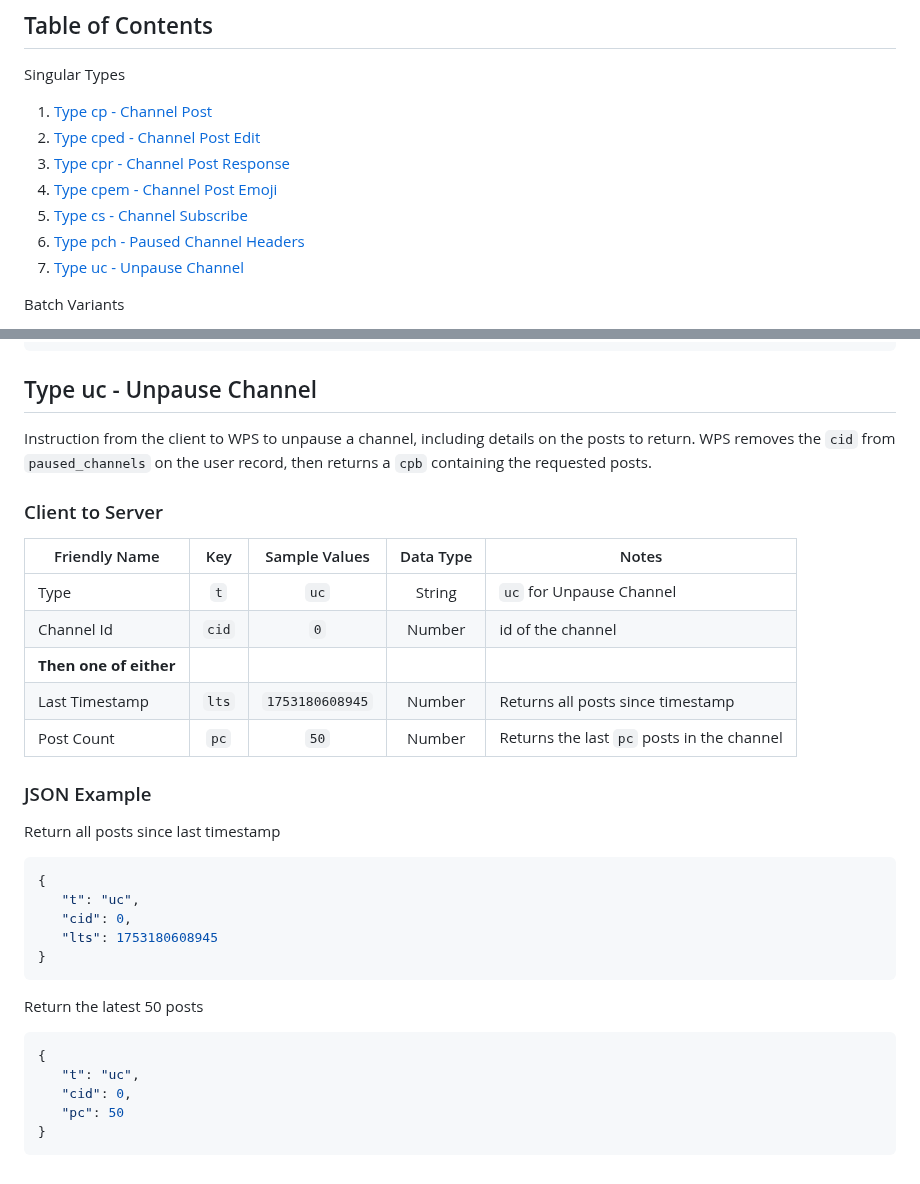
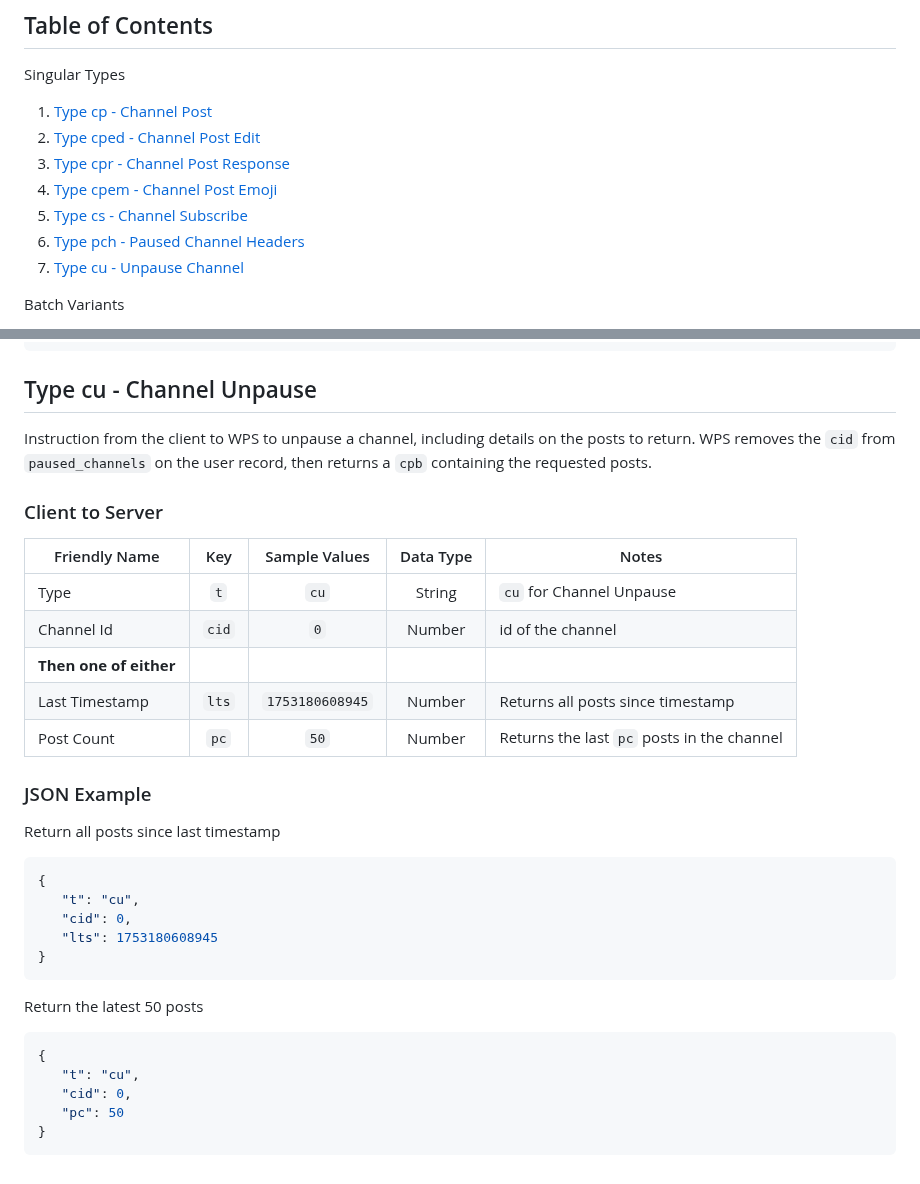
Before and after one commit to k-ahn2/wps, a Markdown page: docs/protocol/CHANNELS.md, 2 parts joined by grey strips. GitHub-like rendering.

Commit message:
Channel unpause typo

````diff
--- a/docs/protocol/CHANNELS.md
+++ b/docs/protocol/CHANNELS.md
@@ -10,7 +10,7 @@ Singular Types
 4. [Type cpem - Channel Post Emoji](#type-cpem---channel-post-emoji)
 5. [Type cs - Channel Subscribe](#type-cs---channel-subscribe)
 6. [Type pch - Paused Channel Headers](#type-pch---paused-channel-headers)
-7. [Type uc - Unpause Channel](#type-uc---unpause-channel)
+7. [Type cu - Unpause Channel](#type-cu---channel-unpause)
 
 Batch Variants
 
@@ -427,7 +427,7 @@ Returned when the number of pending posts in a given channel is greater than the
 }
 ```
 
-## Type uc - Unpause Channel
+## Type cu - Channel Unpause
 
 Instruction from the client to WPS to unpause a channel, including details on the posts to return. WPS removes the `cid` from `paused_channels` on the user record, then returns a `cpb` containing the requested posts.
 
@@ -435,7 +435,7 @@ Instruction from the client to WPS to unpause a channel, including details on th
 
 | Friendly Name | Key | Sample Values | Data Type | Notes |
 | - | :-: | :-: | :-: | - |
-|Type|`t`|`uc`|String|`uc` for Unpause Channel
+|Type|`t`|`cu`|String|`cu` for Channel Unpause
 |Channel Id|`cid`|`0`|Number|id of the channel|
 |**Then one of either**|
 |Last Timestamp|`lts`|`1753180608945`|Number|Returns all posts since timestamp
@@ -446,7 +446,7 @@ Instruction from the client to WPS to unpause a channel, including details on th
 Return all posts since last timestamp
 ``` json
 {
-   "t": "uc",
+   "t": "cu",
    "cid": 0,
    "lts": 1753180608945
 }
@@ -455,7 +455,7 @@ Return all posts since last timestamp
 Return the latest 50 posts
 ``` json
 {
-   "t": "uc",
+   "t": "cu",
    "cid": 0,
    "pc": 50
 }
````
